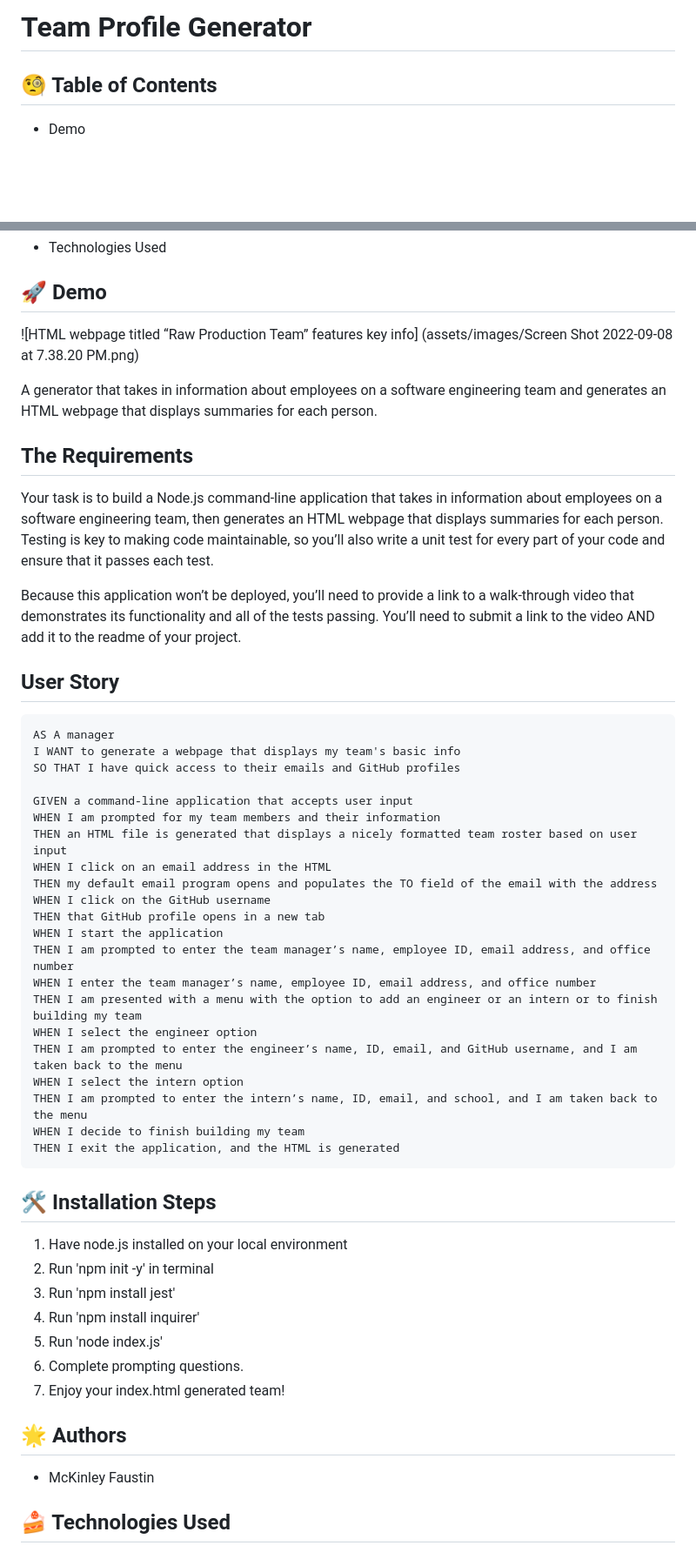
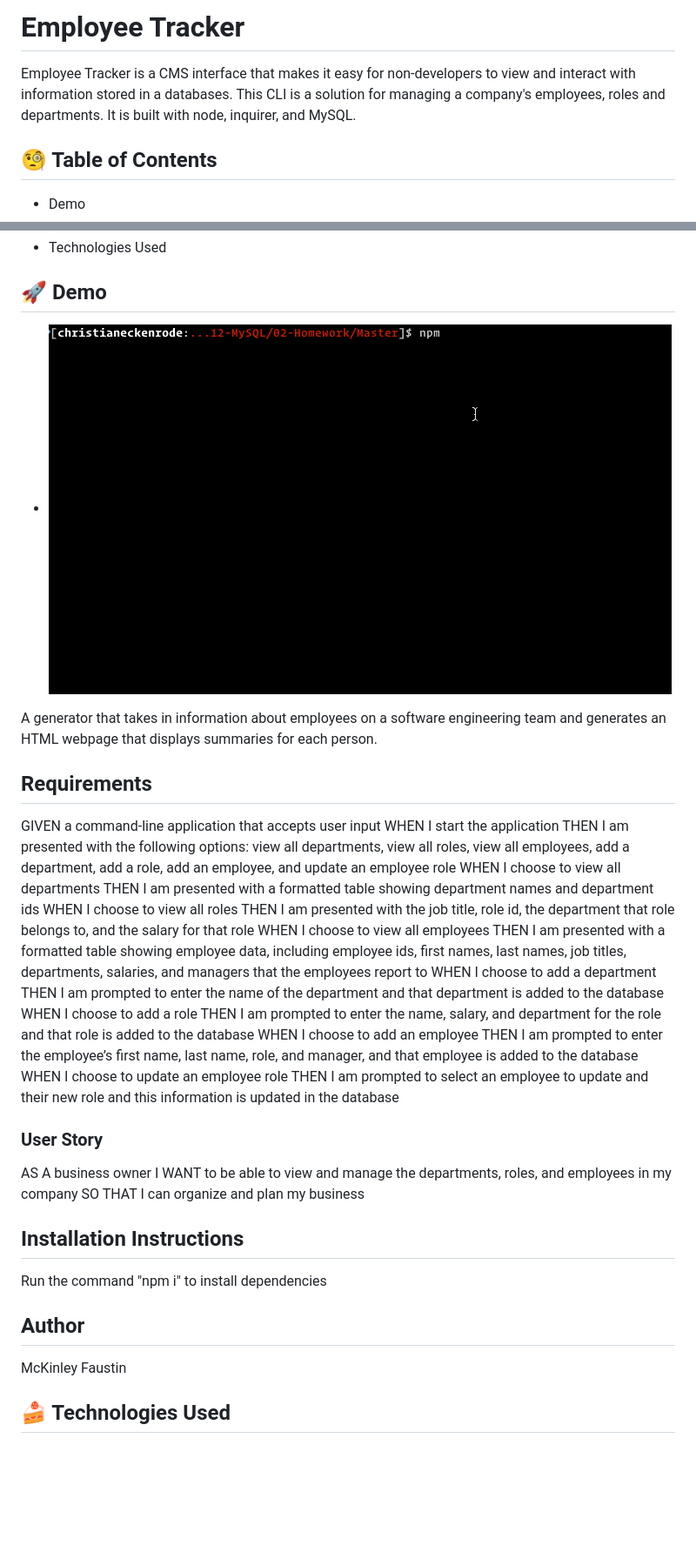
Before and after one commit to Mckinleyfaustin/Employee-Track, a Markdown page: README.md, 2 parts joined by grey strips. Shown: that part at 87% size. Drawn GitHub-style; pictures changed too: assets/images/employee-tracker.gif (added); blank space fills up the shorter version.

Commit message:
made last min changes

````diff
--- a/README.md
+++ b/README.md
@@ -1,4 +1,5 @@
-# Team Profile Generator
+# Employee Tracker
+Employee Tracker is a CMS interface that makes it easy for non-developers to view and interact with information stored in a databases. This CLI is a solution for managing a company's employees, roles and departments. It is built with node, inquirer, and MySQL.
 
 ## 🧐 Table of Contents
 
@@ -16,52 +17,39 @@
 
 ## 🚀 Demo
 
-![HTML webpage titled “Raw Production Team” features key info] (assets/images/Screen Shot 2022-09-08 at 7.38.20 PM.png)
+* ![Play Demo](assets/images/employee-tracker.gif)
 
 A generator that takes in information about employees on a software engineering team and generates an HTML webpage that displays summaries for each person.
 
-## The Requirements
-Your task is to build a Node.js command-line application that takes in information about employees on a software engineering team, then generates an HTML webpage that displays summaries for each person. Testing is key to making code maintainable, so you’ll also write a unit test for every part of your code and ensure that it passes each test.
+## Requirements
+GIVEN a command-line application that accepts user input
+WHEN I start the application
+THEN I am presented with the following options: view all departments, view all roles, view all employees, add a department, add a role, add an employee, and update an employee role
+WHEN I choose to view all departments
+THEN I am presented with a formatted table showing department names and department ids
+WHEN I choose to view all roles
+THEN I am presented with the job title, role id, the department that role belongs to, and the salary for that role
+WHEN I choose to view all employees
+THEN I am presented with a formatted table showing employee data, including employee ids, first names, last names, job titles, departments, salaries, and managers that the employees report to
+WHEN I choose to add a department
+THEN I am prompted to enter the name of the department and that department is added to the database
+WHEN I choose to add a role
+THEN I am prompted to enter the name, salary, and department for the role and that role is added to the database
+WHEN I choose to add an employee
+THEN I am prompted to enter the employee’s first name, last name, role, and manager, and that employee is added to the database
+WHEN I choose to update an employee role
+THEN I am prompted to select an employee to update and their new role and this information is updated in the database
 
-Because this application won’t be deployed, you’ll need to provide a link to a walk-through video that demonstrates its functionality and all of the tests passing. You’ll need to submit a link to the video AND add it to the readme of your project.
+### User Story
+AS A business owner
+I WANT to be able to view and manage the departments, roles, and employees in my company
+SO THAT I can organize and plan my business
 
-## User Story
-```md
-AS A manager
-I WANT to generate a webpage that displays my team's basic info
-SO THAT I have quick access to their emails and GitHub profiles
+## Installation Instructions
+Run the command "npm i" to install dependencies
 
-GIVEN a command-line application that accepts user input
-WHEN I am prompted for my team members and their information
-THEN an HTML file is generated that displays a nicely formatted team roster based on user input
-WHEN I click on an email address in the HTML
-THEN my default email program opens and populates the TO field of the email with the address
-WHEN I click on the GitHub username
-THEN that GitHub profile opens in a new tab
-WHEN I start the application
-THEN I am prompted to enter the team manager’s name, employee ID, email address, and office number
-WHEN I enter the team manager’s name, employee ID, email address, and office number
-THEN I am presented with a menu with the option to add an engineer or an intern or to finish building my team
-WHEN I select the engineer option
-THEN I am prompted to enter the engineer’s name, ID, email, and GitHub username, and I am taken back to the menu
-WHEN I select the intern option
-THEN I am prompted to enter the intern’s name, ID, email, and school, and I am taken back to the menu
-WHEN I decide to finish building my team
-THEN I exit the application, and the HTML is generated
-```
-
-## 🛠️ Installation Steps
-1.  Have node.js installed on your local environment
-2.  Run 'npm init -y' in terminal
-3.  Run 'npm install jest'
-4.  Run 'npm install inquirer'
-5.  Run 'node index.js'
-6.  Complete prompting questions.
-7.  Enjoy your index.html generated team!
-
-## 🌟 Authors
-
-- McKinley Faustin
+## Author
+McKinley Faustin
 
 ## 🍰 Technologies Used
 - HTML
````
Also changed, not shown: assets/images/Screen Shot 2022-09-08 at 7.38.20 PM.png (deleted).
